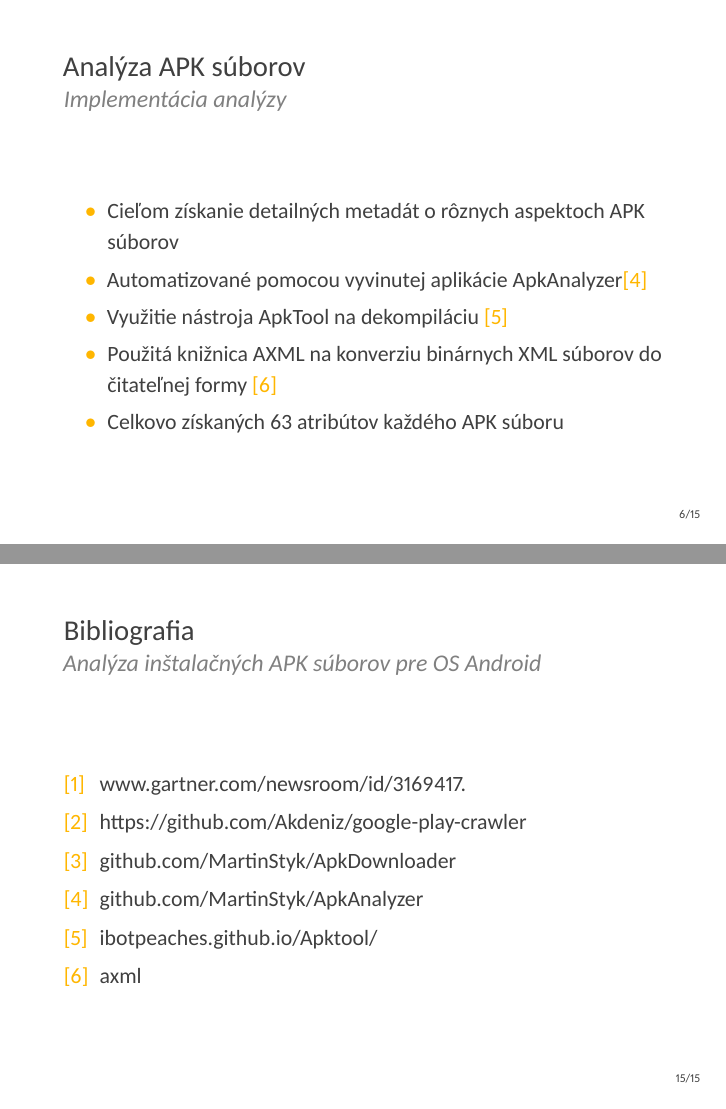
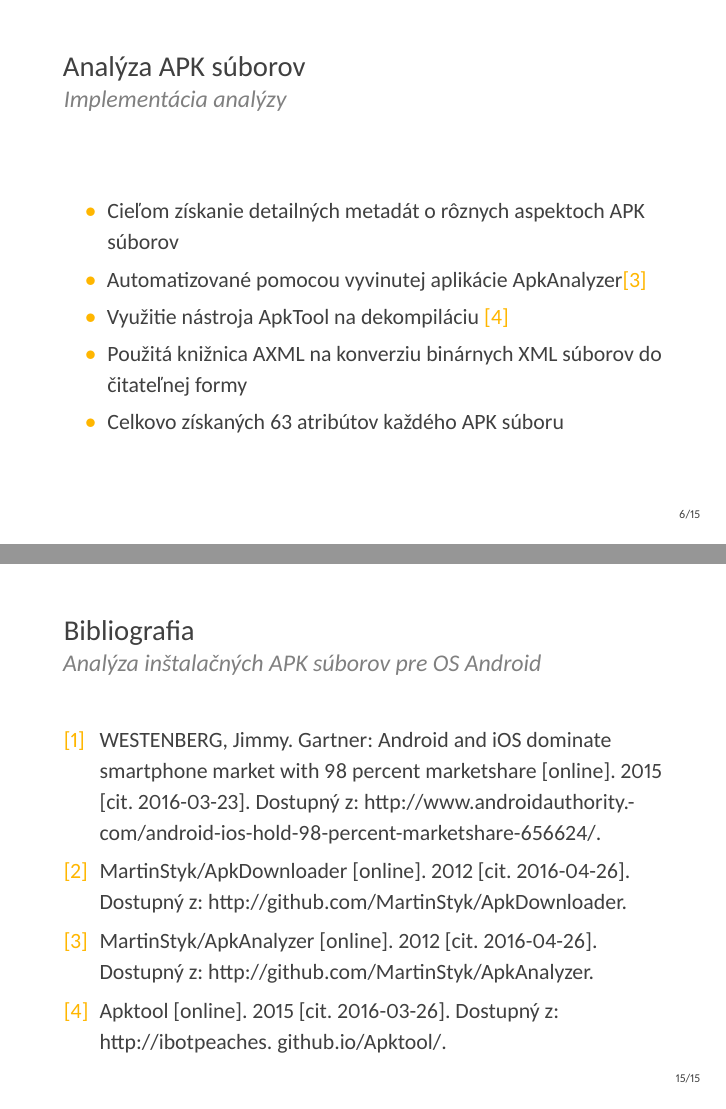
Before and after one commit to MartinStyk/BachelorThesis, LaTeX slides (presentation.tex): pages 7 and 16 of 16, joined at a grey line. Compiled offline with XeLaTeX.

Commit message:
Bibliography formated and enhanced

```diff
--- a/presentation.tex
+++ b/presentation.tex
@@ -189,7 +189,7 @@
 		\item Cieľom získanie detailných metadát o rôznych aspektoch APK súborov
 		\item Automatizované pomocou vyvinutej aplikácie ApkAnalyzer\cite{apkanalyzer}
 		\item Využitie nástroja ApkTool na dekompiláciu \cite{apktool}
-		\item Použitá knižnica AXML na konverziu binárnych XML súborov do čitateľnej formy \cite{axml}
+		\item Použitá knižnica AXML na konverziu binárnych XML súborov do čitateľnej formy
 		\item Celkovo získaných 63 atribútov každého APK súboru
 	\end{itemize}
    \end{frame}
@@ -342,17 +342,18 @@
     \framesubtitle{Analýza inštalačných APK súborov pre OS Android}
     \begin{thebibliography}{9}
       \bibitem{marketshare}
-         www.gartner.com/newsroom/id/3169417.
-      \bibitem{crawler}
-          https://github.com/Akdeniz/google-play-crawler
+         WESTENBERG, Jimmy. Gartner: Android and iOS dominate smartphone
+market with 98 percent marketshare [online]. 2015 [cit. 2016-03-23]. Dostupný
+z: http://\-www.\-andro\-idautho\-ri\-ty.\-com/android-ios-hold-98-percent-marketshare-656624/.
       \bibitem{apkdownloader}
-          github.com/MartinStyk/ApkDownloader
+      MartinStyk/ApkDownloader [online]. 2012 [cit. 2016-04-26]. Dostupný z: http://github.com/MartinStyk/ApkDownloader.
+
       \bibitem{apkanalyzer}
-          github.com/MartinStyk/ApkAnalyzer
+                MartinStyk/ApkAnalyzer [online]. 2012 [cit. 2016-04-26]. Dostupný z: http://github.com/MartinStyk/ApkAnalyzer.
       \bibitem{apktool}
-          ibotpeaches.github.io/Apktool/
-      \bibitem{axml}
-          axml
+          Apktool [online]. 2015 [cit. 2016-03-26]. Dostupný z: http://ibotpeaches.
+github.io/Apktool/.
+
 
     \end{thebibliography}
   \end{frame}
```
Also changed, not shown: presentation.pdf.
